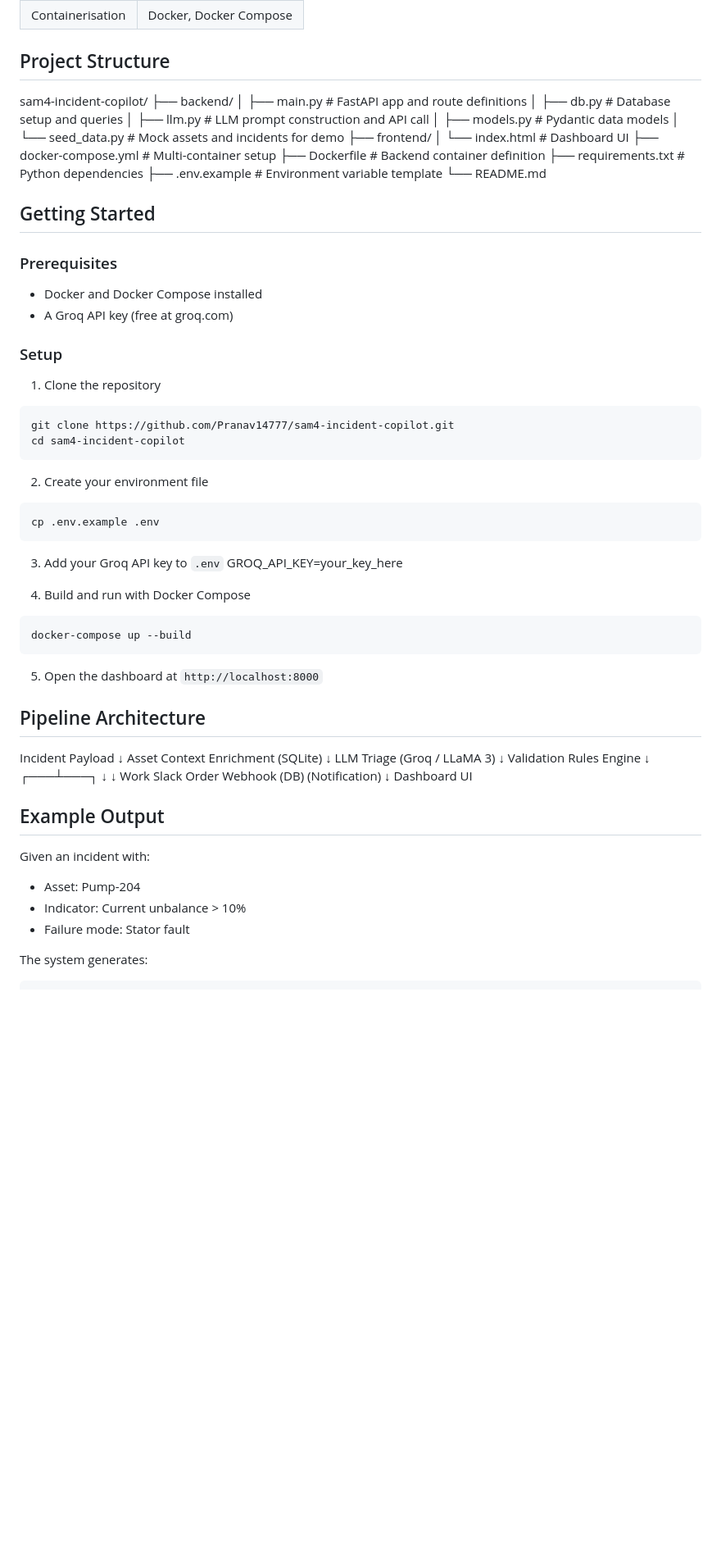
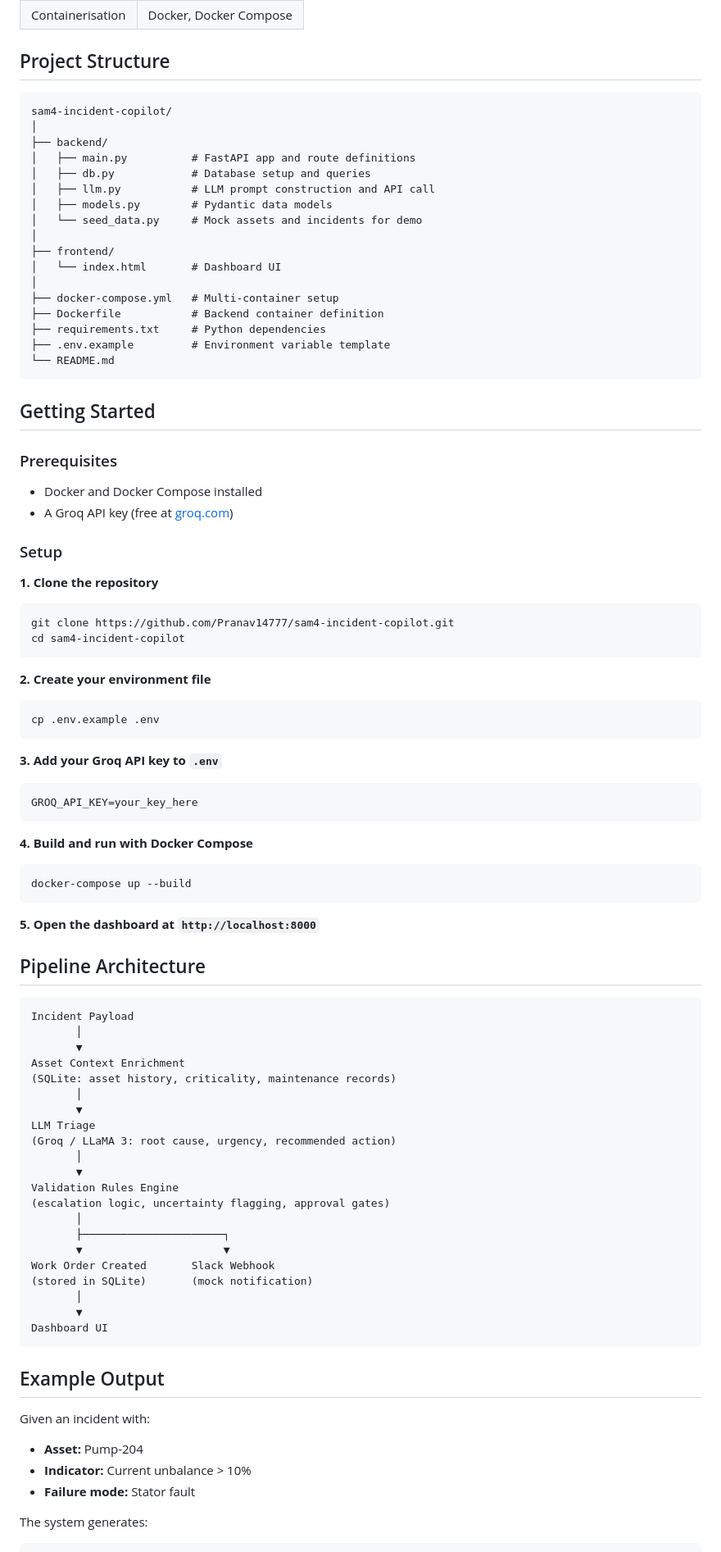
Before and after one commit to Pranav14777/sam4-incident-copilot, a Markdown page: README.md, the part around one of its changes. Shown at 82% size. Drawn GitHub-style; blank space fills up the shorter version.

Commit message:
docs: fix README formatting for pipeline and structure sections

````diff
--- a/README.md
+++ b/README.md
@@ -32,72 +32,94 @@ This project demonstrates how GenAI and automation can reduce manual triage work
 | Containerisation | Docker, Docker Compose |
 
 ## Project Structure
+
+```
 sam4-incident-copilot/
+│
 ├── backend/
 │   ├── main.py          # FastAPI app and route definitions
 │   ├── db.py            # Database setup and queries
 │   ├── llm.py           # LLM prompt construction and API call
 │   ├── models.py        # Pydantic data models
 │   └── seed_data.py     # Mock assets and incidents for demo
+│
 ├── frontend/
 │   └── index.html       # Dashboard UI
+│
 ├── docker-compose.yml   # Multi-container setup
 ├── Dockerfile           # Backend container definition
 ├── requirements.txt     # Python dependencies
 ├── .env.example         # Environment variable template
 └── README.md
+```
 
 ## Getting Started
 
 ### Prerequisites
+
 - Docker and Docker Compose installed
-- A Groq API key (free at groq.com)
+- A Groq API key (free at [groq.com](https://groq.com))
 
 ### Setup
 
-1. Clone the repository
+**1. Clone the repository**
+
 ```bash
 git clone https://github.com/Pranav14777/sam4-incident-copilot.git
 cd sam4-incident-copilot
 ```
 
-2. Create your environment file
+**2. Create your environment file**
+
 ```bash
 cp .env.example .env
 ```
 
-3. Add your Groq API key to `.env`
+**3. Add your Groq API key to `.env`**
+
+```
 GROQ_API_KEY=your_key_here
+```
 
-4. Build and run with Docker Compose
+**4. Build and run with Docker Compose**
+
 ```bash
 docker-compose up --build
 ```
 
-5. Open the dashboard at `http://localhost:8000`
+**5. Open the dashboard at `http://localhost:8000`**
 
 ## Pipeline Architecture
+
+```
 Incident Payload
-↓
-Asset Context Enrichment (SQLite)
-↓
-LLM Triage (Groq / LLaMA 3)
-↓
+       │
+       ▼
+Asset Context Enrichment
+(SQLite: asset history, criticality, maintenance records)
+       │
+       ▼
+LLM Triage
+(Groq / LLaMA 3: root cause, urgency, recommended action)
+       │
+       ▼
 Validation Rules Engine
-↓
-┌───┴───┐
-↓       ↓
-Work    Slack
-Order   Webhook
-(DB)  (Notification)
-↓
+(escalation logic, uncertainty flagging, approval gates)
+       │
+       ├──────────────────────┐
+       ▼                      ▼
+Work Order Created       Slack Webhook
+(stored in SQLite)       (mock notification)
+       │
+       ▼
 Dashboard UI
+```
 
 ## Example Output
 
 Given an incident with:
-- Asset: Pump-204
-- Indicator: Current unbalance > 10%
-- Failure mode: Stator fault
+- **Asset:** Pump-204
+- **Indicator:** Current unbalance > 10%
+- **Failure mode:** Stator fault
 
 The system generates:
````
Also changed, not shown: other parts of README.md (+1 -0 lines).
